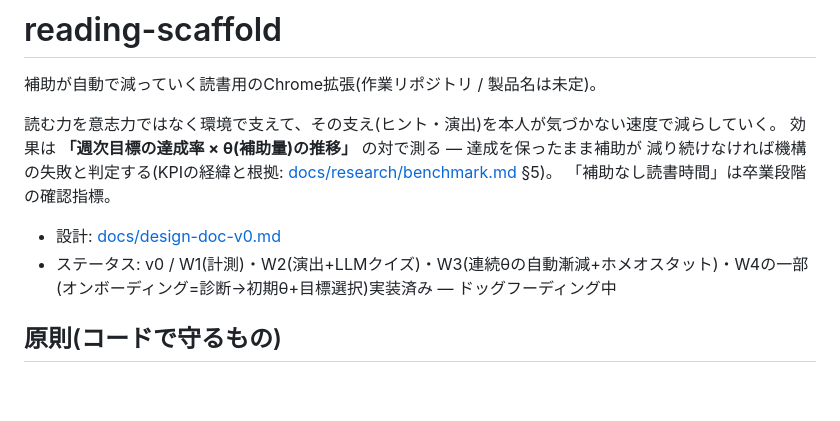
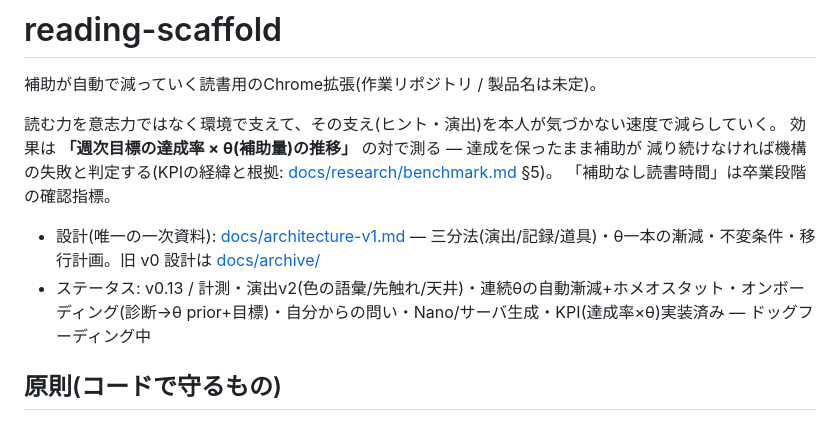
Before and after one commit to yukik8/reading-scaffold, a Markdown page: README.md, the part around the change. Drawn GitHub-style; blank space fills up the shorter version.

```diff
--- a/README.md
+++ b/README.md
@@ -7,8 +7,8 @@
 減り続けなければ機構の失敗と判定する(KPIの経緯と根拠: [docs/research/benchmark.md](docs/research/benchmark.md) §5)。
 「補助なし読書時間」は卒業段階の確認指標。
 
-- 設計: [docs/design-doc-v0.md](docs/design-doc-v0.md)
-- ステータス: v0 / W1(計測)・W2(演出+LLMクイズ)・W3(連続θの自動漸減+ホメオスタット)・W4の一部(オンボーディング=診断→初期θ+目標選択)実装済み — ドッグフーディング中
+- 設計(唯一の一次資料): [docs/architecture-v1.md](docs/architecture-v1.md) — 三分法(演出/記録/道具)・θ一本の漸減・不変条件・移行計画。旧 v0 設計は [docs/archive/](docs/archive/)
+- ステータス: v0.13 / 計測・演出v2(色の語彙/先触れ/天井)・連続θの自動漸減+ホメオスタット・オンボーディング(診断→θ prior+目標)・自分からの問い・Nano/サーバ生成・KPI(達成率×θ)実装済み — ドッグフーディング中
 
 ## 原則(コードで守るもの)
 
```
Also changed, not shown: docs/architecture-v1.md (added, +338 -0 lines), docs/archive/design-doc-v0.md (renamed from docs/design-doc-v0.md, +5 -1 lines).
